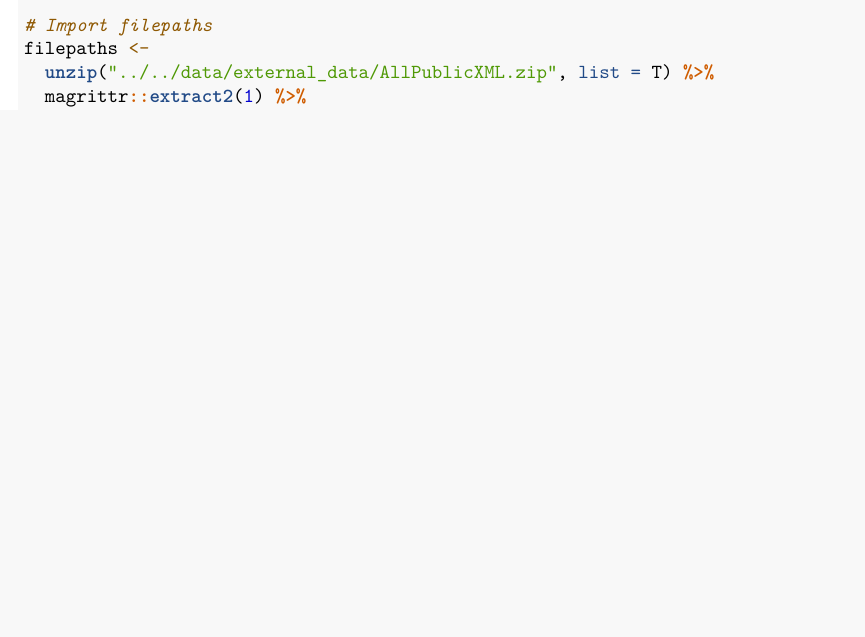
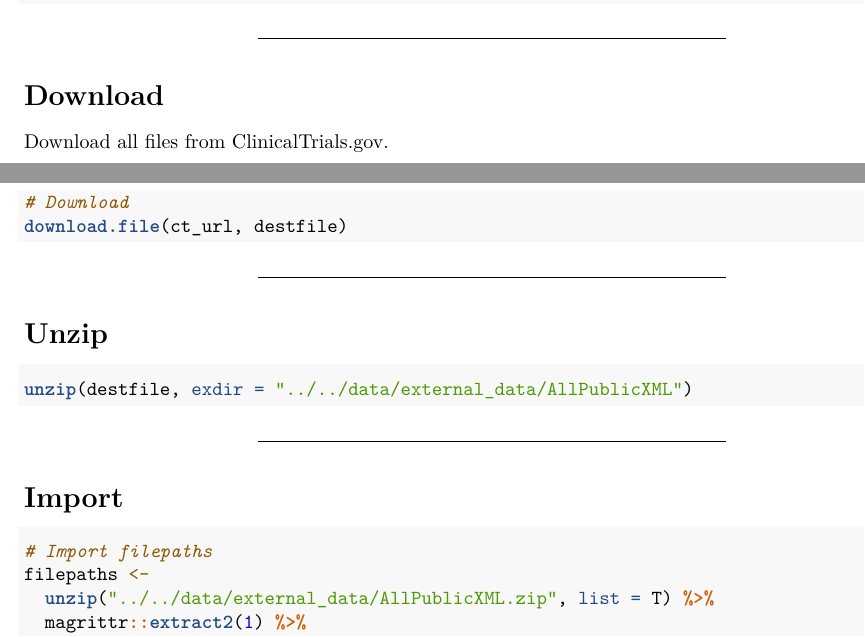
Before and after one commit to serghiou/registration-review, an R Markdown document (code/data_code/clinicaltrials.Rmd): part of page 1 of 6 before the commit and two parts of pages 1 and 2 of 6 after it, the two joined at a grey line, cut at the place of the change, the shorter picture padded with empty space. Rendered offline with R 4.5, knitr and Pandoc, then LaTeX, with nearby package versions; some code elsewhere in the file could not run offline.

Commit message:
Fully automate the process of extracting all data from ClinicalTrials.gov.

````diff
--- a/code/data_code/clinicaltrials.Rmd
+++ b/code/data_code/clinicaltrials.Rmd
@@ -234,7 +234,3 @@ library(readxl)
 library(tidyverse)
 library(xml2)
 
-# Import filepaths
-filepaths <-
-  unzip("../../data/external_data/AllPublicXML.zip", list = T) %>%
-  magrittr::extract2(1) %>%
@@ -263,3 +260,38 @@ extract_trial <- function(filepath) {
 }
 
 ```
+
+
+***
+
+
+# Download
+
+Download all files from ClinicalTrials.gov.
+
+```{r, eval=FALSE}
+# Download
+download.file(ct_url, destfile)
+```
+
+
+***
+
+
+# Unzip
+
+```{r, eval=FALSE}
+unzip(destfile, exdir = "../../data/external_data/AllPublicXML")
+```
+
+
+***
+
+
+# Import
+
+```{r}
+# Import filepaths
+filepaths <-
+  unzip("../../data/external_data/AllPublicXML.zip", list = T) %>%
+  magrittr::extract2(1) %>%
````
Also changed, not shown: code/data_code/clinicaltrials.html, code/data_code/clinicaltrials.Rmd (9 more changed lines).
